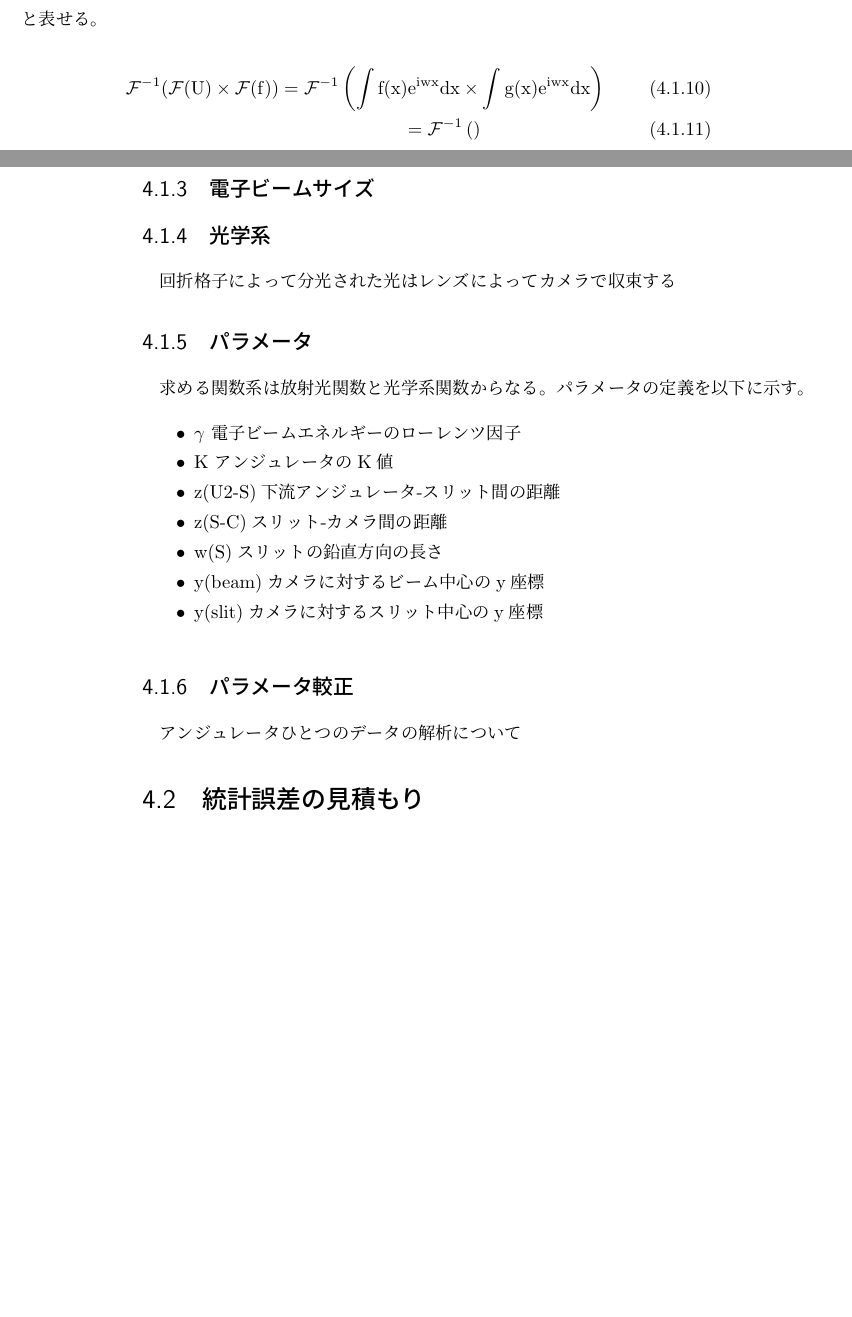
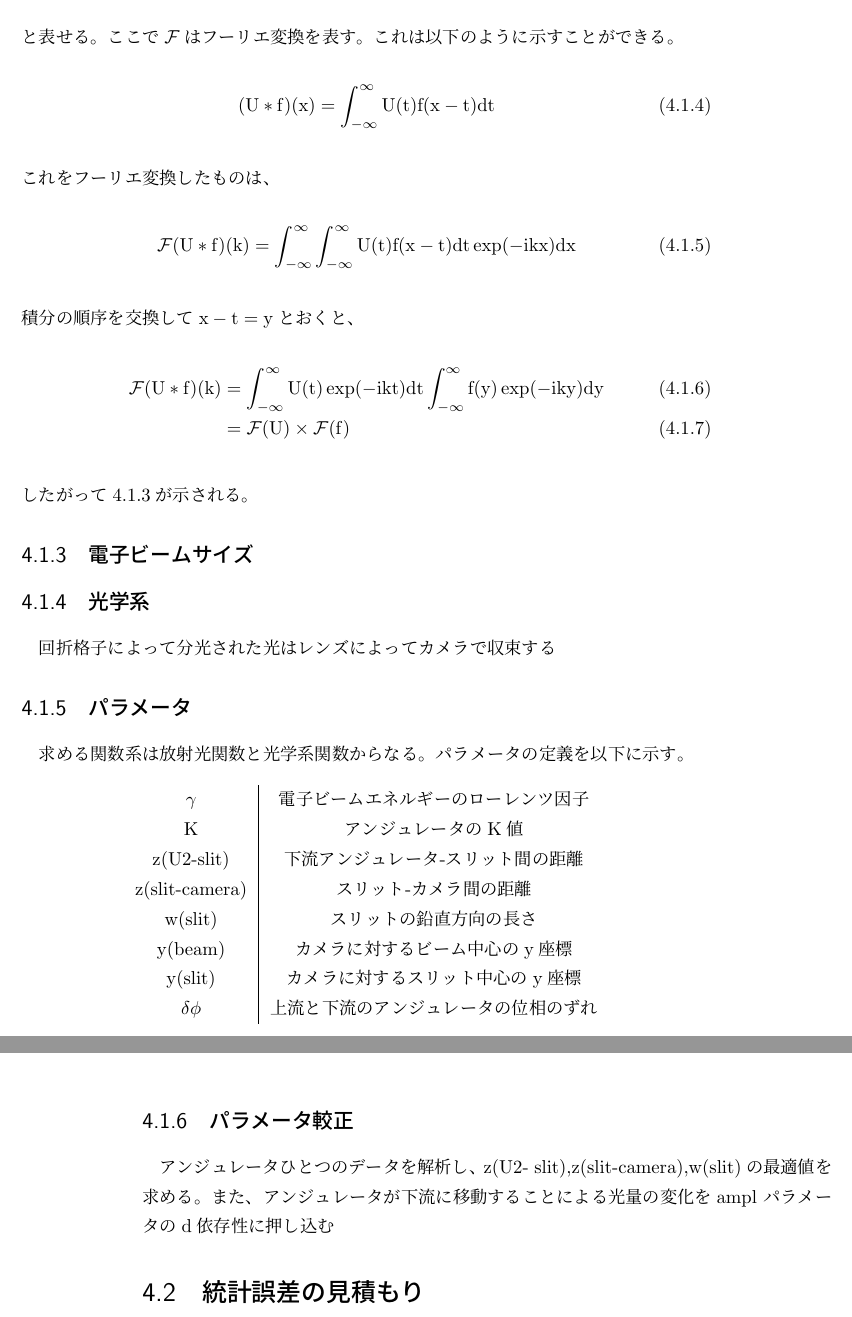
Before and after one commit to Kotaro-Nishi/master_thesis, a LaTeX thesis (Mthesis_nishi.tex, which reads 4.tex): two parts of pages 23 and 24 of 30, joined at a grey line, cut at the place of the change, the shorter picture padded with empty space. Compiled offline with upLaTeX and dvipdfmx.

Commit message:
1224 before

```diff
--- a/4.tex
+++ b/4.tex
@@ -62,9 +39,18 @@ $\left[(x-x_0)^2 + (y-y_0)^2\right]^2 \ll z^3$が成立するなら
 \end{eqnarray}
-と表せる。
+と表せる。ここで$\mathcal{F}$はフーリエ変換を表す。これは以下のように示すことができる。
 \begin{eqnarray}
-  \mathcal{F}^{-1}(\mathcal{F}(U) \times \mathcal{F}(f)) &= \mathcal{F}^{-1} \left( \int f(x)e^{iwx}dx \times \int g(x)e^{iwx}dx \right) \\
-  &= \mathcal{F}^{-1}\left( \right)
+  (U*f)(x) = \int_{-\infty}^{\infty} U(t)f(x-t)dt
 \end{eqnarray}
+これをフーリエ変換したものは、
+\begin{eqnarray}
+  \mathcal{F}(U*f)(k) = \int_{-\infty}^{\infty} \int_{-\infty}^{\infty} U(t)f(x-t)dt \exp(-ikx)dx
+\end{eqnarray}
+積分の順序を交換して$x-t = y$とおくと、
+\begin{eqnarray}
+  \mathcal{F}(U*f)(k) &=& \int_{-\infty}^{\infty} U(t) \exp(-ikt)dt \int_{-\infty}^{\infty} f(y) \exp(-iky)dy\\
+  &=& \mathcal{F}(U) \times \mathcal{F}(f)
+\end{eqnarray}
+したがって\ref{convolution}が示される。
 
 \subsection{電子ビームサイズ}
 
@@ -74,19 +60,26 @@ $\left[(x-x_0)^2 + (y-y_0)^2\right]^2 \ll z^3$が成立するなら
 \subsection{パラメータ}
 求める関数系は放射光関数と光学系関数からなる。
 パラメータの定義を以下に示す。
-\begin{itemize}
-\item$\gamma$ 電子ビームエネルギーのローレンツ因子
-\item$\text{K}$ アンジュレータのK値
-\item$\text{z(U2-S)}$下流アンジュレータ-スリット間の距離
-\item$\text{z(S-C)}$スリット-カメラ間の距離
-\item$\text{w(S)}$スリットの鉛直方向の長さ
-\item$\text{y(beam)}$カメラに対するビーム中心のy座標
-\item$\text{y(slit)}$カメラに対するスリット中心のy座標
-\end{itemize}
+
+
+\begin{table}[h]
+\centering
+\begin{tabular}{c|c}
+  $\gamma$ & 電子ビームエネルギーのローレンツ因子 \\
+  $\text{K}$ & アンジュレータのK値 \\
+  $\text{z(U2-slit)}$ & 下流アンジュレータ-スリット間の距離 \\
+  $\text{z(slit-camera)}$ & スリット-カメラ間の距離 \\
+  $\text{w(slit)}$ & スリットの鉛直方向の長さ \\
+  $\text{y(beam)}$ & カメラに対するビーム中心のy座標 \\
+  $\text{y(slit)}$ & カメラに対するスリット中心のy座標 \\
+  $\delta \phi$ & 上流と下流のアンジュレータの位相のずれ\\
+\end{tabular}
+\end{table}
 
 
 \subsection{パラメータ較正}
-アンジュレータひとつのデータの解析について
+アンジュレータひとつのデータを解析し、z(U2- slit),z(slit-camera),w(slit)の最適値を求める。
+また、アンジュレータが下流に移動することによる光量の変化をampl パラメータのd依存性に押し込む
 
 \section{統計誤差の見積もり}
 統計誤差の見積もりはブートストラップ法によって行う。
```
Also changed, not shown: 2.tex (+26 -0 lines), 3.tex (+3 -5 lines), 2_out/2.pdf, 3_out/3.pdf, 4_out/4.pdf, 4.tex (29 more changed lines), 7 other files.
